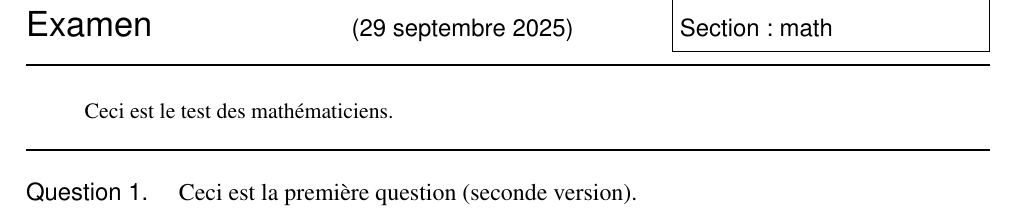
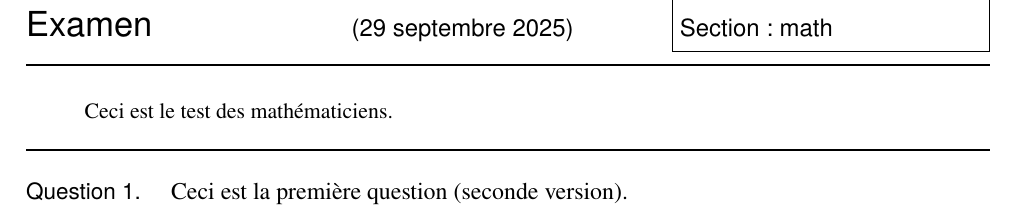
Before and after one commit to Chris00/latex-umons, a LaTeX document (tests-exemple2.tex): part of page 1 of 4, cut so that both start at the same text. Compiled offline with pdfLaTeX.

Commit message:
Use the `newtx` package for the Times font

```diff
--- a/tests-exemple2.tex
+++ b/tests-exemple2.tex
@@ -6,7 +6,7 @@
 
 \usepackage[utf8]{inputenc}
 \usepackage[T1]{fontenc}
-\usepackage{times,mathptmx}
+\usepackage{newtx}
 \usepackage[french]{babel}
 
 % Ce fichier CSV sera en général généré par un programme externe.
```
Also changed, not shown: memoire-template/memoire.tex (+1 -1 lines), tests-exemple.tex (+1 -1 lines).
